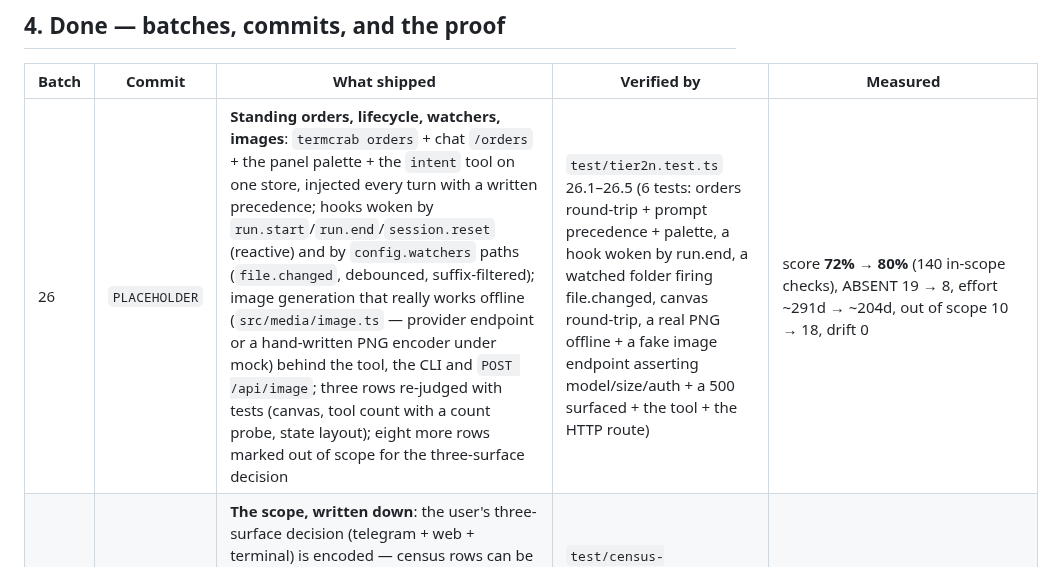
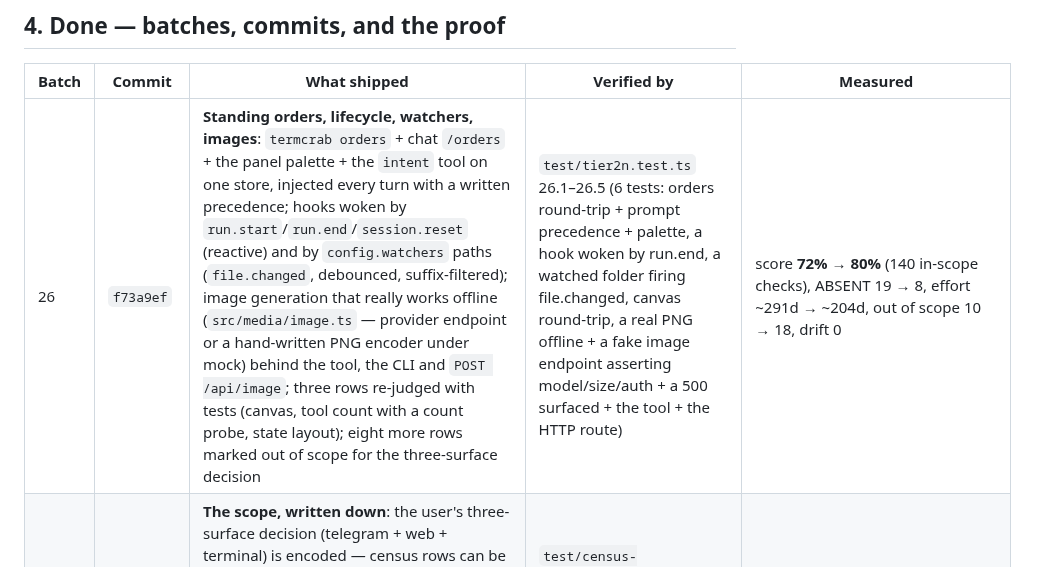
Before and after one commit to onelitonbd/TermCrab, a Markdown page: WORKLOG.md, the part around the change. Drawn GitHub-style.

Commit message:
worklog: backfill the batch-26 commit hash
Co-authored-by: arena-agent <297053741+arena-agent@users.noreply.github.com>

```diff
--- a/WORKLOG.md
+++ b/WORKLOG.md
@@ -58,7 +58,7 @@ The 100% push opened with the cheapest real wins and the first big feature: the
 
 | Batch | Commit | What shipped | Verified by | Measured |
 |---|---|---|---|---|
-| 26 | `PLACEHOLDER` | **Standing orders, lifecycle, watchers, images**: `termcrab orders` + chat `/orders` + the panel palette + the `intent` tool on one store, injected every turn with a written precedence; hooks woken by `run.start`/`run.end`/`session.reset` (reactive) and by `config.watchers` paths (`file.changed`, debounced, suffix-filtered); image generation that really works offline (`src/media/image.ts` — provider endpoint or a hand-written PNG encoder under mock) behind the tool, the CLI and `POST /api/image`; three rows re-judged with tests (canvas, tool count with a count probe, state layout); eight more rows marked out of scope for the three-surface decision | `test/tier2n.test.ts` 26.1–26.5 (6 tests: orders round-trip + prompt precedence + palette, a hook woken by run.end, a watched folder firing file.changed, canvas round-trip, a real PNG offline + a fake image endpoint asserting model/size/auth + a 500 surfaced + the tool + the HTTP route) | score **72% → 80%** (140 in-scope checks), ABSENT 19 → 8, effort ~291d → ~204d, out of scope 10 → 18, drift 0 |
+| 26 | `f73a9ef` | **Standing orders, lifecycle, watchers, images**: `termcrab orders` + chat `/orders` + the panel palette + the `intent` tool on one store, injected every turn with a written precedence; hooks woken by `run.start`/`run.end`/`session.reset` (reactive) and by `config.watchers` paths (`file.changed`, debounced, suffix-filtered); image generation that really works offline (`src/media/image.ts` — provider endpoint or a hand-written PNG encoder under mock) behind the tool, the CLI and `POST /api/image`; three rows re-judged with tests (canvas, tool count with a count probe, state layout); eight more rows marked out of scope for the three-surface decision | `test/tier2n.test.ts` 26.1–26.5 (6 tests: orders round-trip + prompt precedence + palette, a hook woken by run.end, a watched folder firing file.changed, canvas round-trip, a real PNG offline + a fake image endpoint asserting model/size/auth + a 500 surfaced + the tool + the HTTP route) | score **72% → 80%** (140 in-scope checks), ABSENT 19 → 8, effort ~291d → ~204d, out of scope 10 → 18, drift 0 |
 | 25 | `67f5c6a` | **The scope, written down**: the user's three-surface decision (telegram + web + terminal) is encoded — census rows can be `scope: 'out'` (measured, drift-checked, excluded from tally/score/effort, each with the decision and its reason), the docs say one thing (CHANNELS.md opens with the three supported surfaces and a "kept, not built on" section), and a test guards the arithmetic and keeps the three chosen surfaces in scope | `test/census-scope.test.ts` 25.1 (score = in-scope arithmetic, tally matches, every excluded row names the decision, the three surfaces stay in scope) | score **70% → 72%** (140 in-scope checks), ABSENT 23 → 19, effort ~327d → ~291d, out of scope 10, drift 0 |
 | 24 | `a312d3e` | **Presence + event triggers**: who can reach the agent right now (watchers, channels configured-vs-running, paired devices, recent people) with one stated freshness ladder, in `termcrab presence` / `GET /api/presence` / `/api/status` / chat `/status` / panel status line, plus bus events on change; and hooks that wake on internal events (`run.failed`, `device.paired`, `file.received`, `cron.finished`) through the same queue as a webhook, with a self-loop guard and a 60s cooldown (`termcrab events`) | `test/tier2m.test.ts` 24.1–24.2 (10 subtests: the ladder and its boundaries, a device that used its token vs never, the picture + summary, watchers over real HTTP with a live SSE client, the presence bus event, the CLI with/without a panel, trigger matching, self-loop + cooldown, a real pairing waking its hook) | 748 tests · 0 fail · 3 skipped (environment-dependent); census **WORKING 73 → 74**, Event triggers ABSENT → PARTIAL, score 69% → **70%** (checkpoint), drift 0 |
 | 23 | `69c3b84` | **Ops you can see**: a verdict for every running turn (working/slow/stuck/failing/queued) with the last activity and one suggested action, in `termcrab runs`, `/api/runs/health`, the chat `/status` line and a doctor check; every console line mirrored into `logs/termcrab.jsonl` (ts/level/area/message) with `termcrab logs [n]`, validated+clamped rotation (2 MB × 3), `TCRAB_LOG_FILE=off`, and disk accounting for the log area | `test/tier2l.test.ts` 23.1–23.3 (15 subtests: each verdict and its threshold, provider failure, the queued lane, the real SessionQueue end to end, JSON-lines shape, the logger mirror + area rule, tail order, the CLI reader, rotation limits, config validation, disk accounting) | 738 tests · 0 fail · 3 skipped (environment-dependent); census **WORKING 71 → 73**, score 68% → 69%, drift 0 |
```
